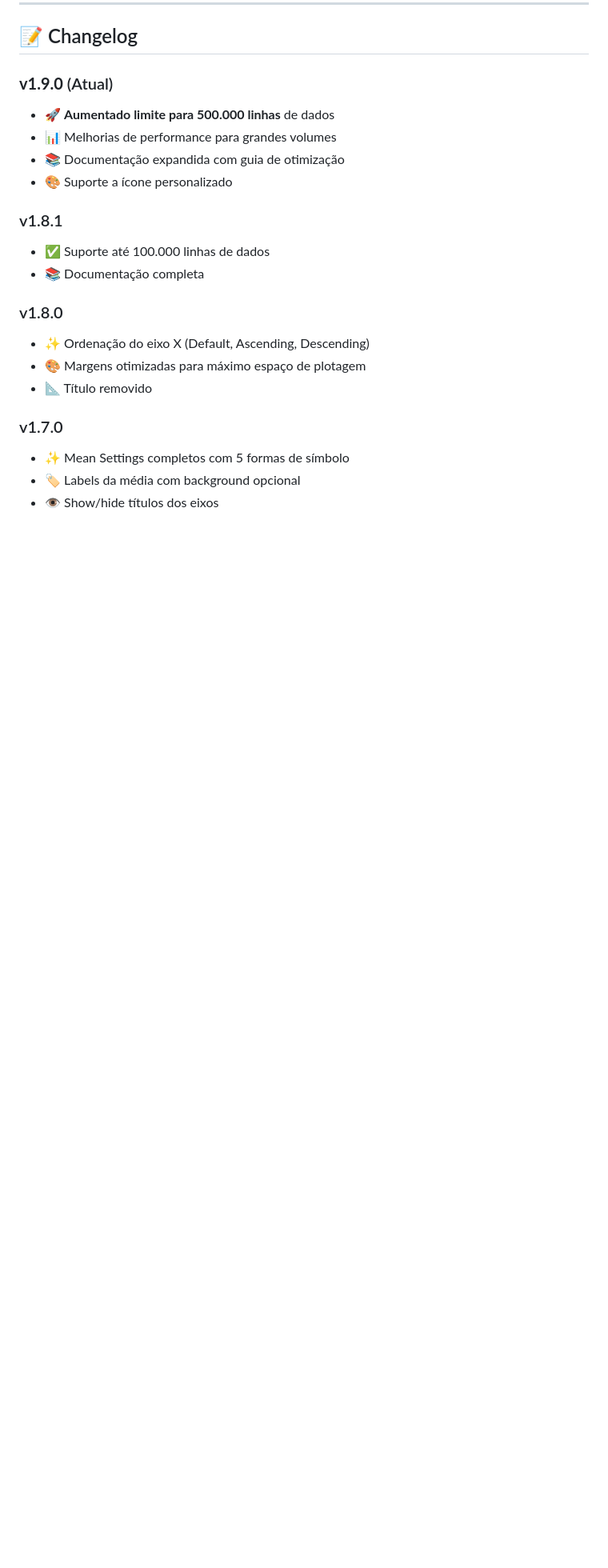
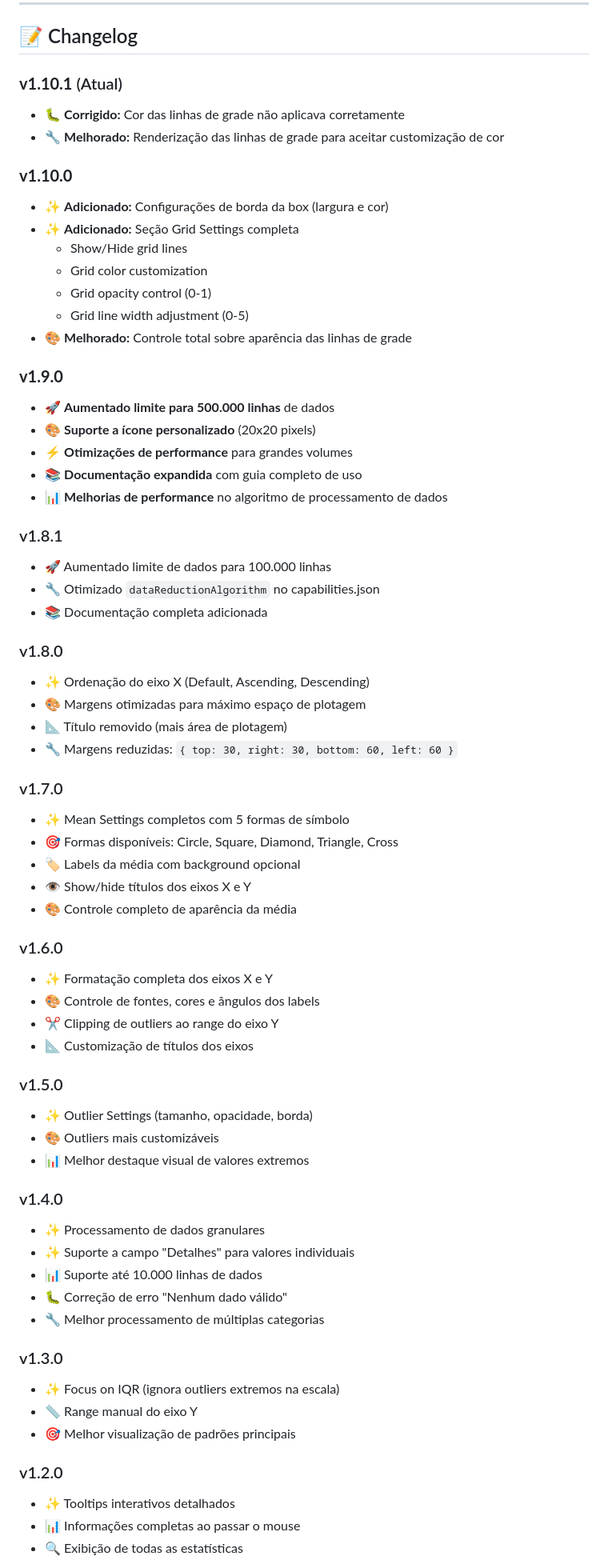
Before and after one commit to ProjectsDataWill/Projetos-Power-BI, a Markdown page: README.md, the part around the change printed below. Shown: that part at 80% size. Rendered like a GitHub page; blank space fills up the shorter version.

Commit message:
docs: Update changelog with v1.10.0 and v1.10.1

```diff
--- a/README.md
+++ b/README.md
@@ -259,22 +259,69 @@ Esta configuração mantém todas as informações estatísticas importantes enq
 
 ## 📝 Changelog
 
-### **v1.9.0** (Atual)
+### **v1.10.1** (Atual)
+- 🐛 **Corrigido:** Cor das linhas de grade não aplicava corretamente
+- 🔧 **Melhorado:** Renderização das linhas de grade para aceitar customização de cor
+
+### **v1.10.0**
+- ✨ **Adicionado:** Configurações de borda da box (largura e cor)
+- ✨ **Adicionado:** Seção Grid Settings completa
+  - Show/Hide grid lines
+  - Grid color customization
+  - Grid opacity control (0-1)
+  - Grid line width adjustment (0-5)
+- 🎨 **Melhorado:** Controle total sobre aparência das linhas de grade
+
+### **v1.9.0**
 - 🚀 **Aumentado limite para 500.000 linhas** de dados
-- 📊 Melhorias de performance para grandes volumes
-- 📚 Documentação expandida com guia de otimização
-- 🎨 Suporte a ícone personalizado
+- 🎨 **Suporte a ícone personalizado** (20x20 pixels)
+- ⚡ **Otimizações de performance** para grandes volumes
+- 📚 **Documentação expandida** com guia completo de uso
+- 📊 **Melhorias de performance** no algoritmo de processamento de dados
 
 ### v1.8.1
-- ✅ Suporte até 100.000 linhas de dados
-- 📚 Documentação completa
+- 🚀 Aumentado limite de dados para 100.000 linhas
+- 🔧 Otimizado `dataReductionAlgorithm` no capabilities.json
+- 📚 Documentação completa adicionada
 
 ### v1.8.0
 - ✨ Ordenação do eixo X (Default, Ascending, Descending)
 - 🎨 Margens otimizadas para máximo espaço de plotagem
-- 📐 Título removido
+- 📐 Título removido (mais área de plotagem)
+- 🔧 Margens reduzidas: `{ top: 30, right: 30, bottom: 60, left: 60 }`
 
 ### v1.7.0
 - ✨ Mean Settings completos com 5 formas de símbolo
+- 🎯 Formas disponíveis: Circle, Square, Diamond, Triangle, Cross
 - 🏷️ Labels da média com background opcional
-- 👁️ Show/hide títulos dos eixos
+- 👁️ Show/hide títulos dos eixos X e Y
+- 🎨 Controle completo de aparência da média
+
+### v1.6.0
+- ✨ Formatação completa dos eixos X e Y
+- 🎨 Controle de fontes, cores e ângulos dos labels
+- ✂️ Clipping de outliers ao range do eixo Y
+- 📐 Customização de títulos dos eixos
+
+### v1.5.0
+- ✨ Outlier Settings (tamanho, opacidade, borda)
+- 🎨 Outliers mais customizáveis
+- 📊 Melhor destaque visual de valores extremos
+
+### v1.4.0
+- ✨ Processamento de dados granulares
+- ✨ Suporte a campo "Detalhes" para valores individuais
+- 📊 Suporte até 10.000 linhas de dados
+- 🐛 Correção de erro "Nenhum dado válido"
+- 🔧 Melhor processamento de múltiplas categorias
+
+### v1.3.0
+- ✨ Focus on IQR (ignora outliers extremos na escala)
+- 📏 Range manual do eixo Y
+- 🎯 Melhor visualização de padrões principais
+
+### v1.2.0
+- ✨ Tooltips interativos detalhados
+- 📊 Informações completas ao passar o mouse
+- 🔍 Exibição de todas as estatísticas
+
```
Also changed, not shown: other parts of README.md (+14 -0 lines).
